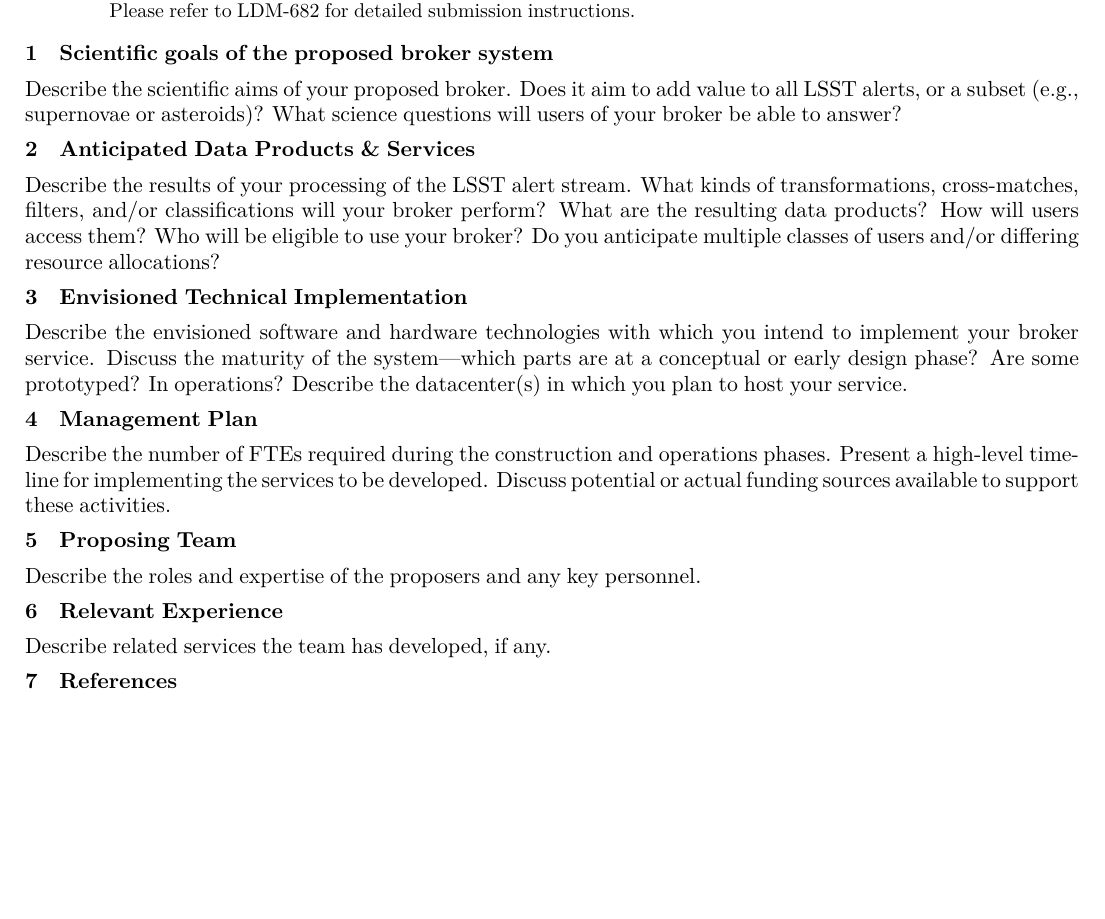
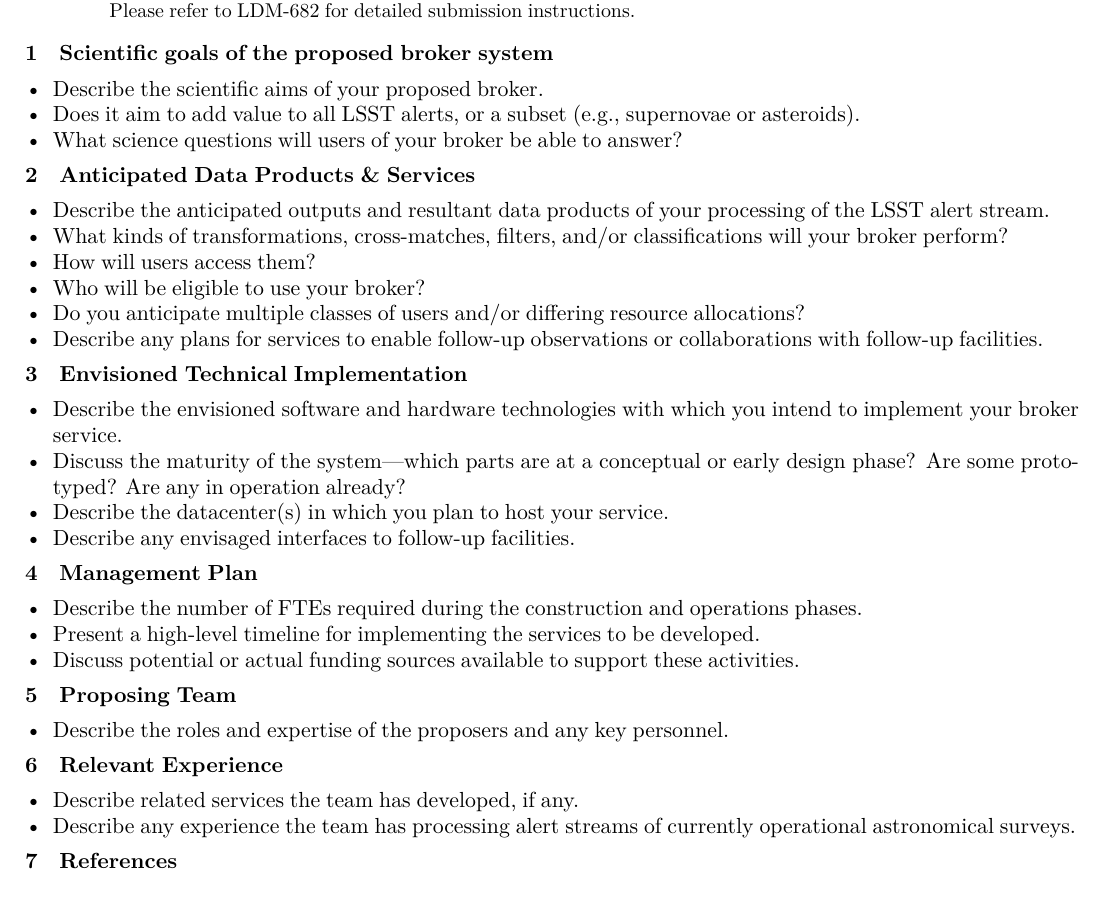
Before and after one commit to lsst/LDM-682, a LaTeX paper (LOI_submission_template.tex): part of the page, cut so that both start at the same text. Compiled offline with XeLaTeX.

Commit message:
Comments on the LOI template

```diff
--- a/LOI_submission_template.tex
+++ b/LOI_submission_template.tex
@@ -28,44 +28,57 @@ Please refer to LDM-682 for detailed submission instructions.
 
 \section{Scientific goals of the proposed broker system}
 
-Describe the scientific aims of your proposed broker.
-Does it aim to add value to all LSST alerts, or a subset (e.g., supernovae or asteroids)?
-What science questions will users of your broker be able to answer?
+\begin{itemize}
+\item Describe the scientific aims of your proposed broker.
+\item Does it aim to add value to all LSST alerts, or a subset (e.g., supernovae or asteroids).
+\item What science questions will users of your broker be able to answer?
+\end{itemize}
+
 
 \section{Anticipated Data Products \& Services}
 
-Describe the results of your processing of the LSST alert stream.
-What kinds of transformations, cross-matches, filters, and/or classifications will your broker perform?
-What are the resulting data products?
-How will users access them?
-Who will be eligible to use your broker?
-Do you anticipate multiple classes of users and/or differing resource allocations?
+\begin{itemize}
+\item Describe the anticipated outputs and resultant data products of your processing of the LSST alert stream.
+\item What kinds of transformations, cross-matches, filters, and/or classifications will your broker perform?
+\item How will users access them?
+\item Who will be eligible to use your broker?
+\item Do you anticipate multiple classes of users and/or differing resource allocations?
+\item Describe any plans for services to enable follow-up observations or collaborations with follow-up facilities.
+\end{itemize}
+
 
 
 \section{Envisioned Technical Implementation}
 
-Describe the envisioned software and hardware technologies with which you intend to implement your broker service.
-Discuss the maturity of the system---which parts are at a conceptual or early design phase?  Are some prototyped?  In operations?
-Describe the datacenter(s) in which you plan to host your service.
+\begin{itemize}
+\item Describe the envisioned software and hardware technologies with which you intend to implement your broker service.
+\item Discuss the maturity of the system---which parts are at a conceptual or early design phase?  Are some prototyped? Are any in operation already?
+\item Describe the datacenter(s) in which you plan to host your service.
+\item Describe any envisaged interfaces to follow-up facilities.
+\end{itemize}
+
 
 \section{Management Plan}
 
-Describe the number of FTEs required during the construction and operations phases.
-Present a high-level timeline for implementing the services to be developed.
-Discuss potential or actual funding sources available to support these activities.
+\begin{itemize}
+\item Describe the number of FTEs required during the construction and operations phases.
+\item Present a high-level timeline for implementing the services to be developed.
+\item Discuss potential or actual funding sources available to support these activities.
+\end{itemize}
 
 
 \section{Proposing Team}
 
-Describe the roles and expertise of the proposers and any key personnel.
+\begin{itemize}
+\item Describe the roles and expertise of the proposers and any key personnel.
+\end{itemize}
 
 \section{Relevant Experience}
 
-Describe related services the team has developed, if any.
-
-
-
-
+\begin{itemize}
+\item Describe related services the team has developed, if any.
+\item Describe any experience the team has processing alert streams of currently operational astronomical surveys.
+\end{itemize}
 
 \section{References}
 
```
